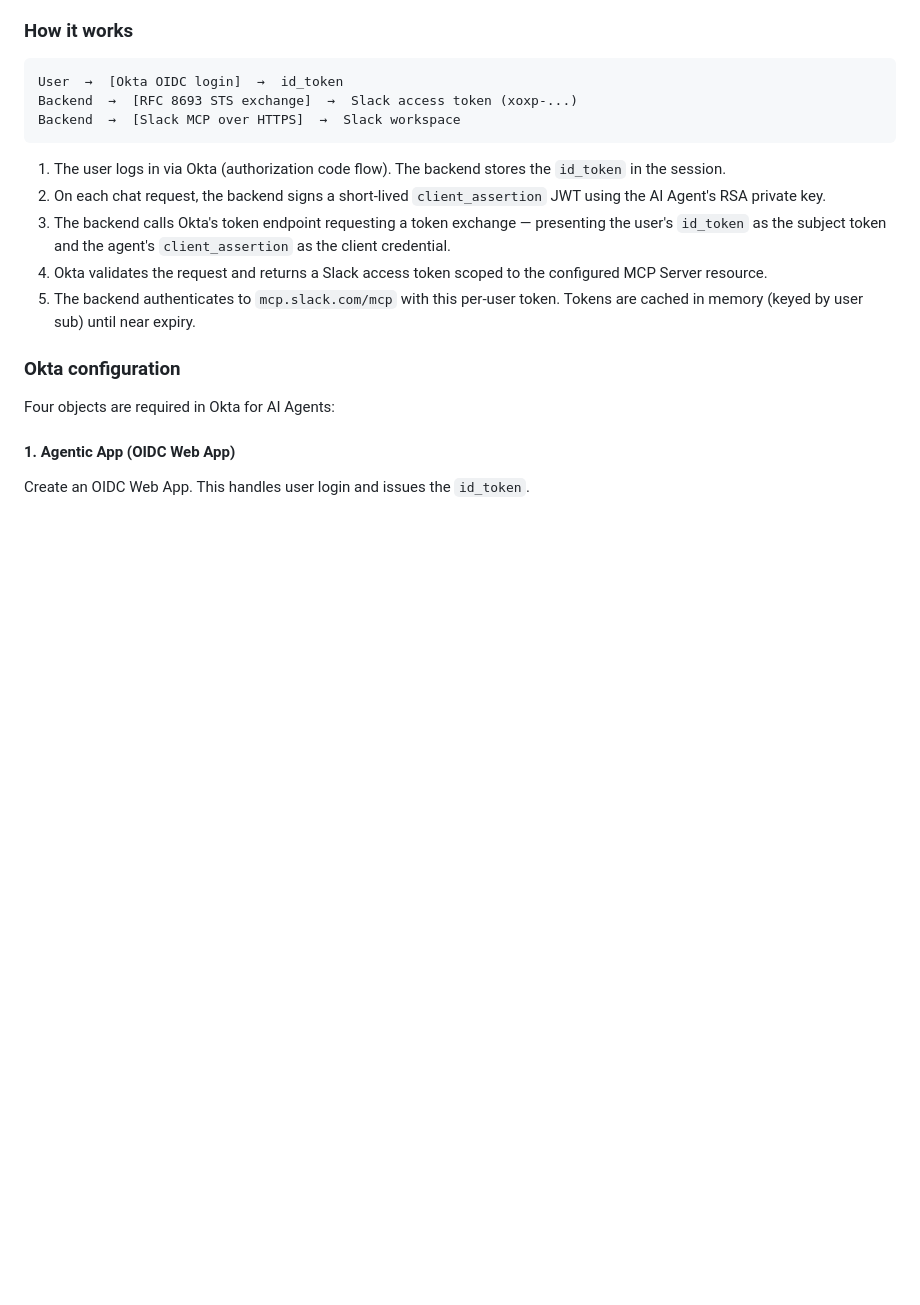
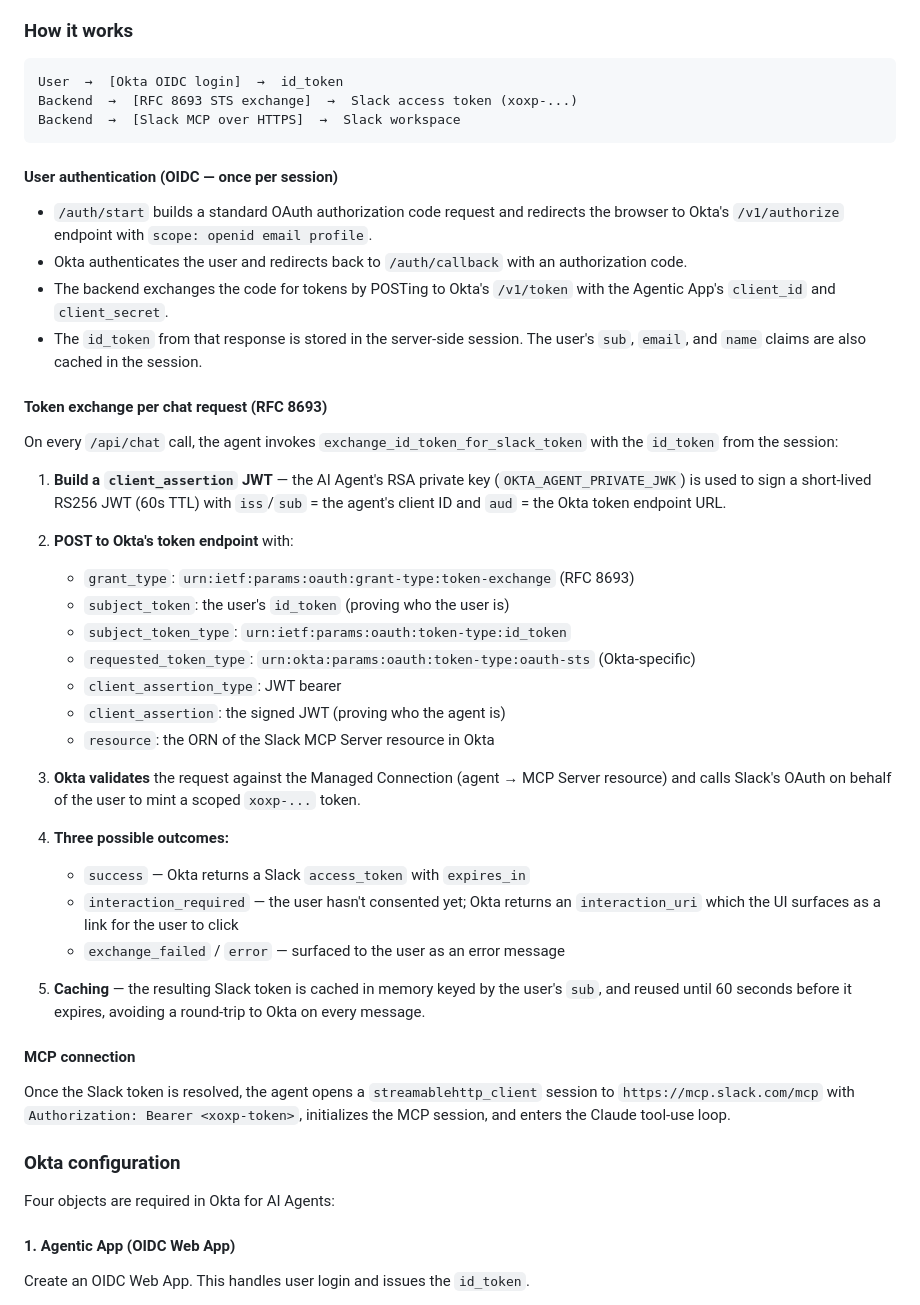
Before and after one commit to davidaedwards64/mcpDemo-Slack, a Markdown page: README.md, the part around the change. Rendered like a GitHub page; blank space fills up the shorter version.

Commit message:
Expand Phase 2 'How it works' with detailed auth and token exchange docs
Co-Authored-By: Claude Sonnet 4.6 <noreply@anthropic.com>

````diff
--- a/README.md
+++ b/README.md
@@ -160,11 +160,40 @@ Backend  →  [RFC 8693 STS exchange]  →  Slack access token (xoxp-...)
 Backend  →  [Slack MCP over HTTPS]  →  Slack workspace
 ```
 
-1. The user logs in via Okta (authorization code flow). The backend stores the `id_token` in the session.
-2. On each chat request, the backend signs a short-lived `client_assertion` JWT using the AI Agent's RSA private key.
-3. The backend calls Okta's token endpoint requesting a token exchange — presenting the user's `id_token` as the subject token and the agent's `client_assertion` as the client credential.
-4. Okta validates the request and returns a Slack access token scoped to the configured MCP Server resource.
-5. The backend authenticates to `mcp.slack.com/mcp` with this per-user token. Tokens are cached in memory (keyed by user sub) until near expiry.
+#### User authentication (OIDC — once per session)
+
+- `/auth/start` builds a standard OAuth authorization code request and redirects the browser to Okta's `/v1/authorize` endpoint with `scope: openid email profile`.
+- Okta authenticates the user and redirects back to `/auth/callback` with an authorization code.
+- The backend exchanges the code for tokens by POSTing to Okta's `/v1/token` with the Agentic App's `client_id` and `client_secret`.
+- The `id_token` from that response is stored in the server-side session. The user's `sub`, `email`, and `name` claims are also cached in the session.
+
+#### Token exchange per chat request (RFC 8693)
+
+On every `/api/chat` call, the agent invokes `exchange_id_token_for_slack_token` with the `id_token` from the session:
+
+1. **Build a `client_assertion` JWT** — the AI Agent's RSA private key (`OKTA_AGENT_PRIVATE_JWK`) is used to sign a short-lived RS256 JWT (60s TTL) with `iss`/`sub` = the agent's client ID and `aud` = the Okta token endpoint URL.
+
+2. **POST to Okta's token endpoint** with:
+   - `grant_type`: `urn:ietf:params:oauth:grant-type:token-exchange` (RFC 8693)
+   - `subject_token`: the user's `id_token` (proving who the user is)
+   - `subject_token_type`: `urn:ietf:params:oauth:token-type:id_token`
+   - `requested_token_type`: `urn:okta:params:oauth:token-type:oauth-sts` (Okta-specific)
+   - `client_assertion_type`: JWT bearer
+   - `client_assertion`: the signed JWT (proving who the agent is)
+   - `resource`: the ORN of the Slack MCP Server resource in Okta
+
+3. **Okta validates** the request against the Managed Connection (agent → MCP Server resource) and calls Slack's OAuth on behalf of the user to mint a scoped `xoxp-...` token.
+
+4. **Three possible outcomes:**
+   - `success` — Okta returns a Slack `access_token` with `expires_in`
+   - `interaction_required` — the user hasn't consented yet; Okta returns an `interaction_uri` which the UI surfaces as a link for the user to click
+   - `exchange_failed` / `error` — surfaced to the user as an error message
+
+5. **Caching** — the resulting Slack token is cached in memory keyed by the user's `sub`, and reused until 60 seconds before it expires, avoiding a round-trip to Okta on every message.
+
+#### MCP connection
+
+Once the Slack token is resolved, the agent opens a `streamablehttp_client` session to `https://mcp.slack.com/mcp` with `Authorization: Bearer <xoxp-token>`, initializes the MCP session, and enters the Claude tool-use loop.
 
 ### Okta configuration
 
````
